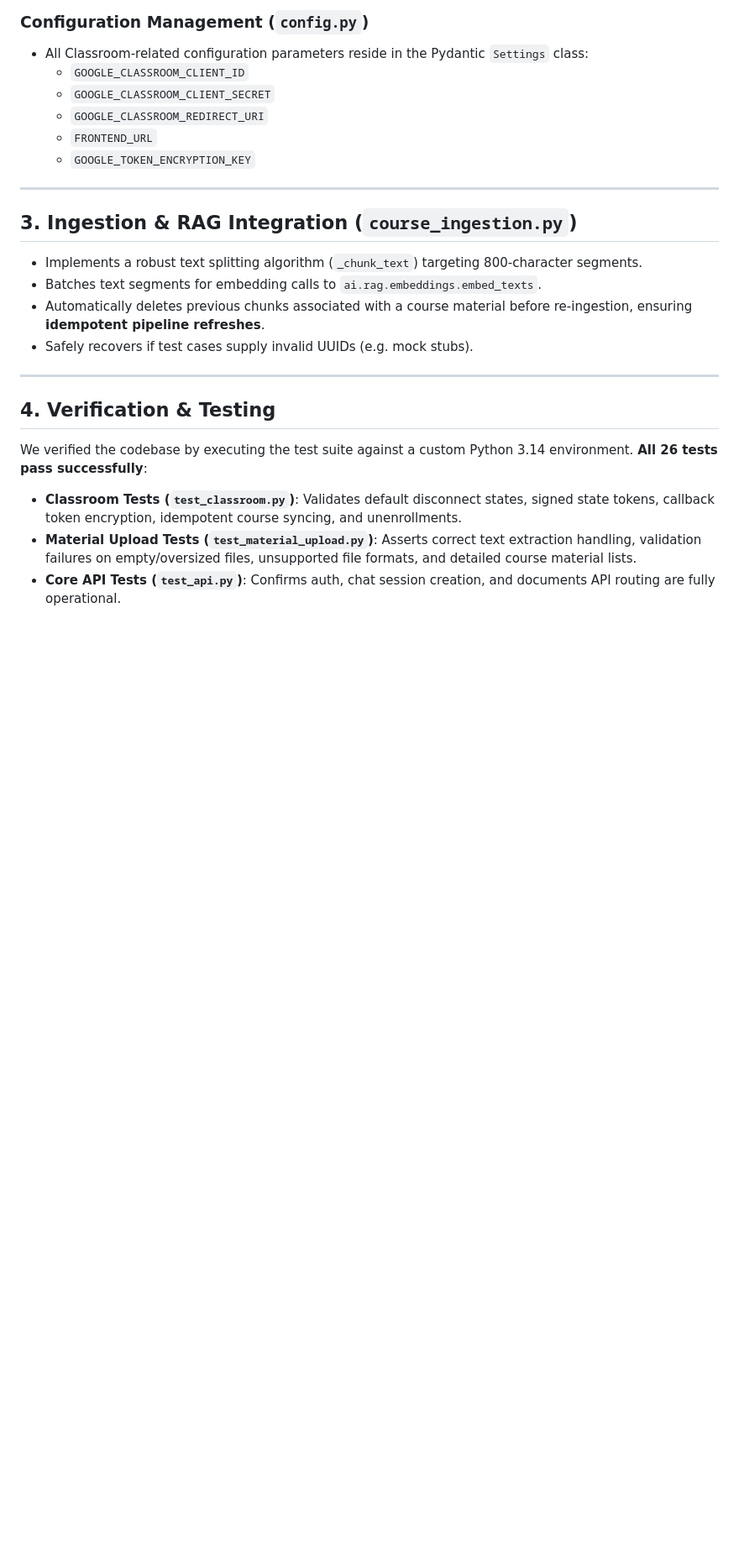
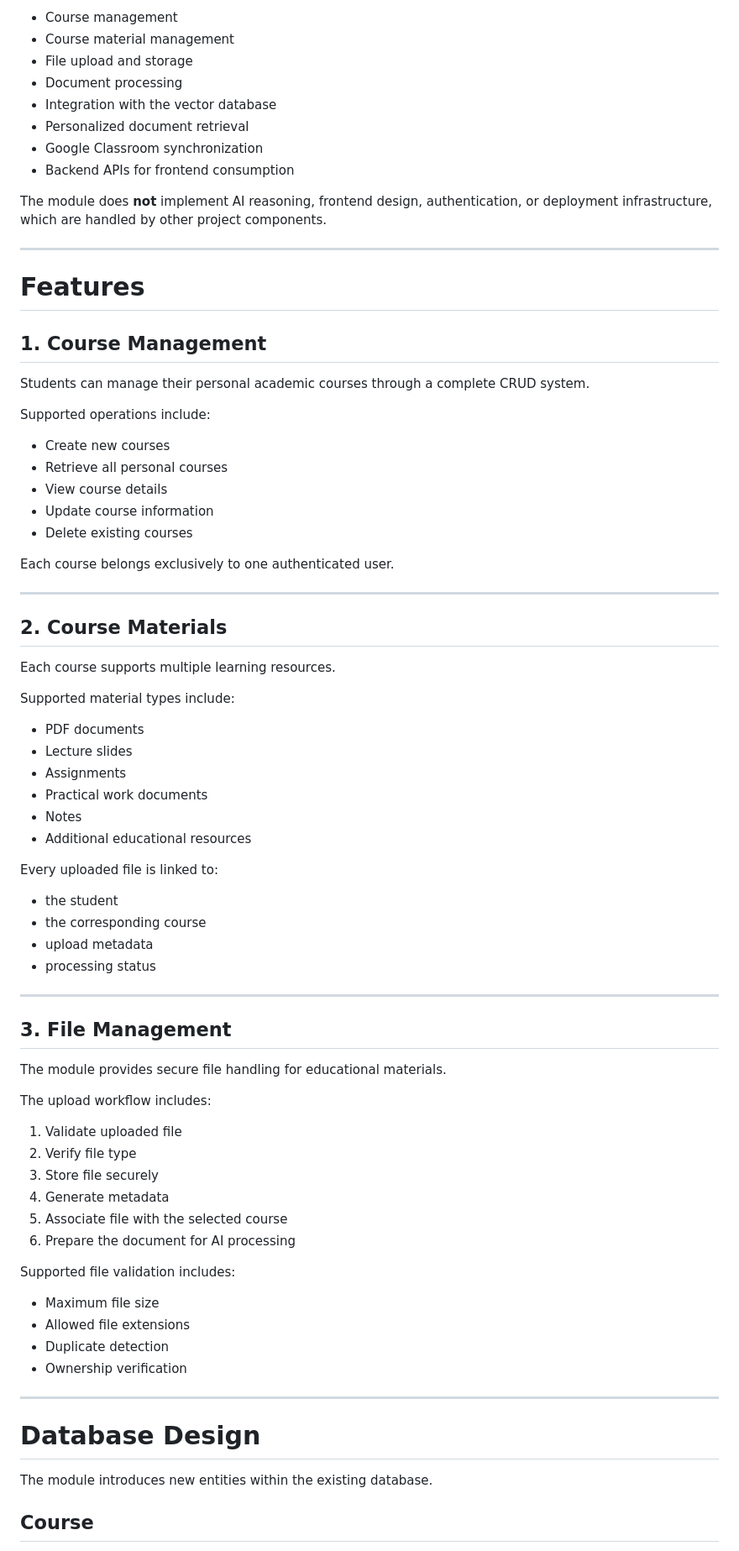
Before and after one commit to AymenJeddou/digital_campus_platform, a Markdown page: PROJECT_SUMMARY.md, the part around one of its changes. Shown at 84% size. Drawn GitHub-style; blank space fills up the shorter version.

Commit message:
Initialize courses and integrations module

```diff
--- a/PROJECT_SUMMARY.md
+++ b/PROJECT_SUMMARY.md
@@ -54,26 +33,82 @@ We migrated the schema to support the courses and classroom requirements:
 
-### Configuration Management (`config.py`)
-* All Classroom-related configuration parameters reside in the Pydantic `Settings` class:
-  * `GOOGLE_CLASSROOM_CLIENT_ID`
-  * `GOOGLE_CLASSROOM_CLIENT_SECRET`
-  * `GOOGLE_CLASSROOM_REDIRECT_URI`
-  * `FRONTEND_URL`
-  * `GOOGLE_TOKEN_ENCRYPTION_KEY`
+* Course management
+* Course material management
+* File upload and storage
+* Document processing
+* Integration with the vector database
+* Personalized document retrieval
+* Google Classroom synchronization
+* Backend APIs for frontend consumption
+
+The module does **not** implement AI reasoning, frontend design, authentication, or deployment infrastructure, which are handled by other project components.
 
 ---
 
-## 3. Ingestion & RAG Integration (`course_ingestion.py`)
-* Implements a robust text splitting algorithm (`_chunk_text`) targeting 800-character segments.
-* Batches text segments for embedding calls to `ai.rag.embeddings.embed_texts`.
-* Automatically deletes previous chunks associated with a course material before re-ingestion, ensuring **idempotent pipeline refreshes**.
-* Safely recovers if test cases supply invalid UUIDs (e.g. mock stubs).
+# Features
+
+## 1. Course Management
+
+Students can manage their personal academic courses through a complete CRUD system.
+
+Supported operations include:
+
+* Create new courses
+* Retrieve all personal courses
+* View course details
+* Update course information
+* Delete existing courses
+
+Each course belongs exclusively to one authenticated user.
 
 ---
 
-## 4. Verification & Testing
+## 2. Course Materials
 
-We verified the codebase by executing the test suite against a custom Python 3.14 environment. **All 26 tests pass successfully**:
+Each course supports multiple learning resources.
 
-* **Classroom Tests (`test_classroom.py`)**: Validates default disconnect states, signed state tokens, callback token encryption, idempotent course syncing, and unenrollments.
-* **Material Upload Tests (`test_material_upload.py`)**: Asserts correct text extraction handling, validation failures on empty/oversized files, unsupported file formats, and detailed course material lists.
-* **Core API Tests (`test_api.py`)**: Confirms auth, chat session creation, and documents API routing are fully operational.
+Supported material types include:
+
+* PDF documents
+* Lecture slides
+* Assignments
+* Practical work documents
+* Notes
+* Additional educational resources
+
+Every uploaded file is linked to:
+
+* the student
+* the corresponding course
+* upload metadata
+* processing status
+
+---
+
+## 3. File Management
+
+The module provides secure file handling for educational materials.
+
+The upload workflow includes:
+
+1. Validate uploaded file
+2. Verify file type
+3. Store file securely
+4. Generate metadata
+5. Associate file with the selected course
+6. Prepare the document for AI processing
+
+Supported file validation includes:
+
+* Maximum file size
+* Allowed file extensions
+* Duplicate detection
+* Ownership verification
+
+---
+
+# Database Design
+
+The module introduces new entities within the existing database.
+
+## Course
+
```
Also changed, not shown: other parts of PROJECT_SUMMARY.md (+351 -42 lines).
